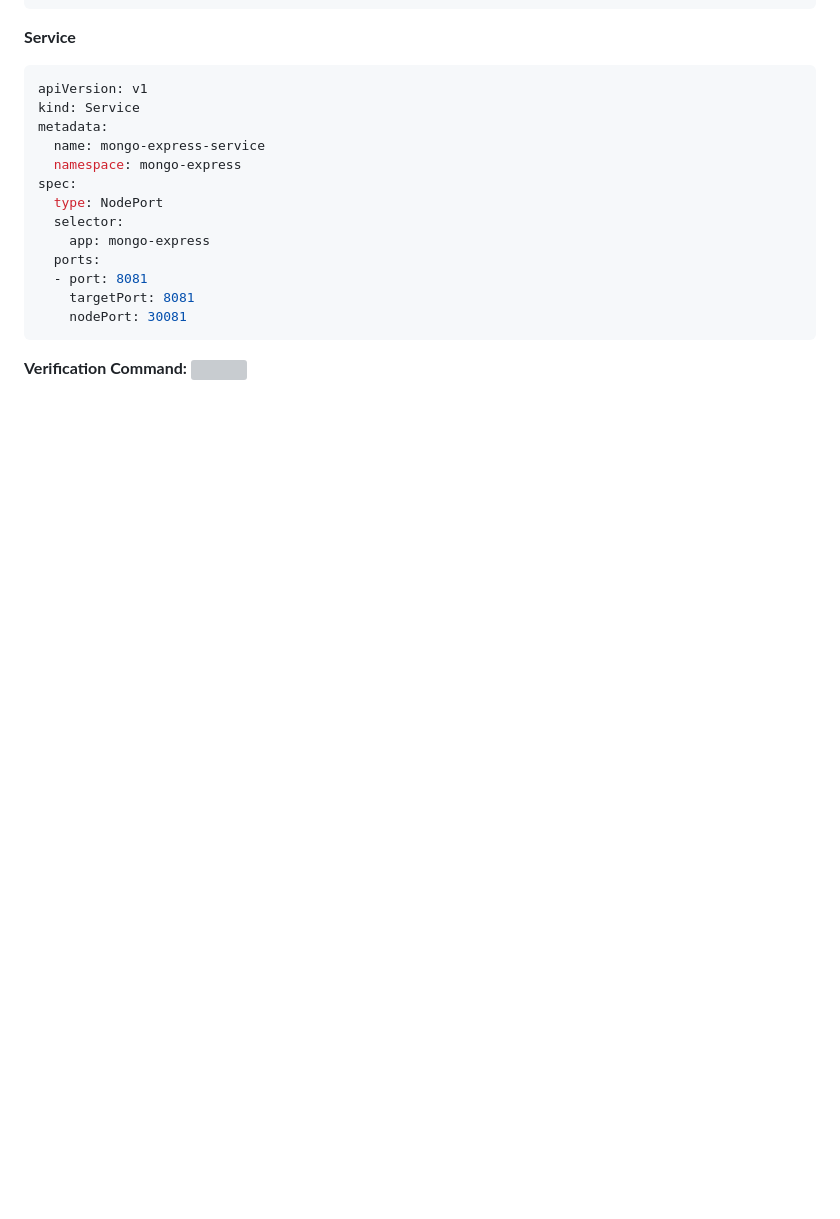
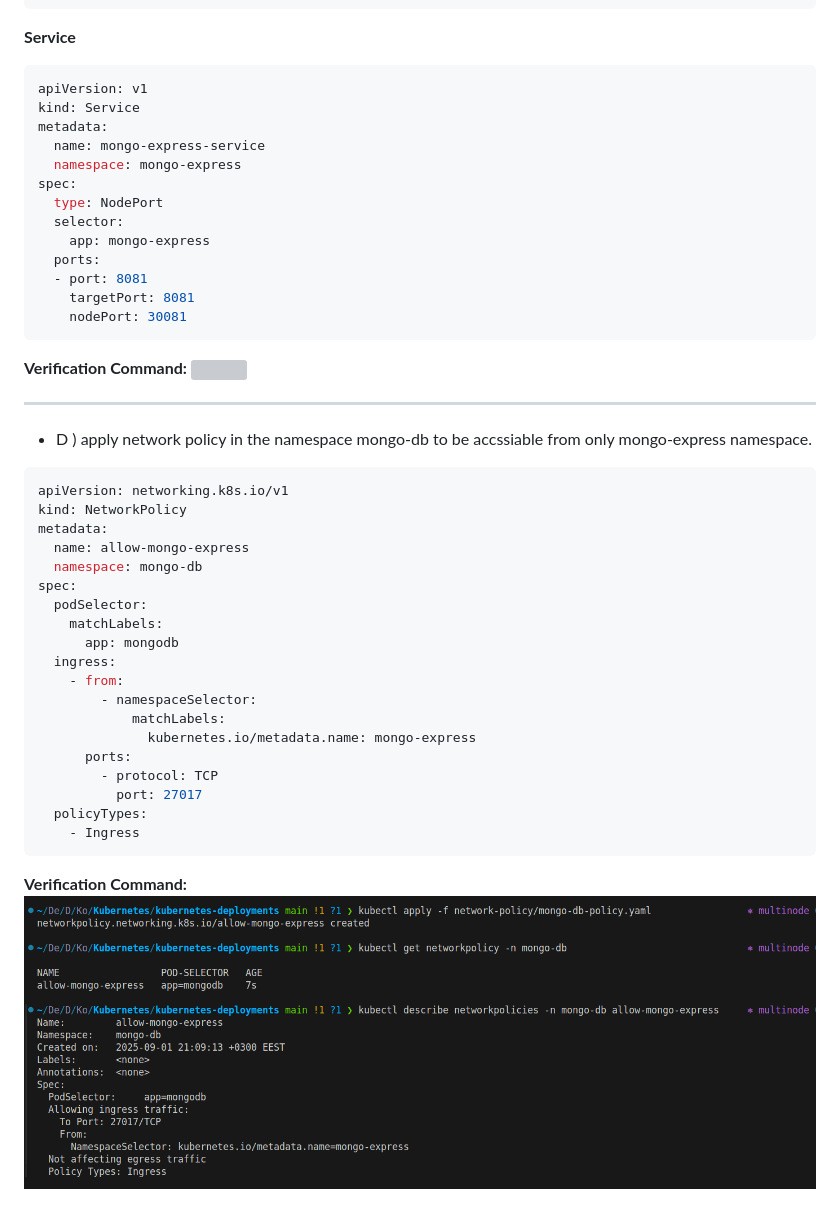
Before and after one commit to Abdu-khaled/kubernetes-practices, a Markdown page: README.md, the part around the change printed below. GitHub-like rendering; pictures changed too: screenshot/33.png (added); blank space fills up the shorter version; grey boxes are pictures that could not be loaded.

Commit message:
apply network policy in the namespace mongo-db to be accssiable from only mongo-express namespace

````diff
--- a/README.md
+++ b/README.md
@@ -1153,3 +1153,30 @@ spec:
 
 **Verification Command:**
 ![](./screenshot/32.png)
+
+---
+* D ) apply network policy in the namespace mongo-db to be accssiable from only mongo-express namespace.
+
+```bash
+apiVersion: networking.k8s.io/v1
+kind: NetworkPolicy
+metadata:
+  name: allow-mongo-express
+  namespace: mongo-db
+spec:
+  podSelector:
+    matchLabels:
+      app: mongodb
+  ingress:
+    - from:
+        - namespaceSelector:
+            matchLabels:
+              kubernetes.io/metadata.name: mongo-express
+      ports:
+        - protocol: TCP
+          port: 27017
+  policyTypes:
+    - Ingress
+```
+**Verification Command:**
+![](./screenshot/33.png)
````
Also changed, not shown: other parts of README.md (+6 -6 lines), 1 other file.
